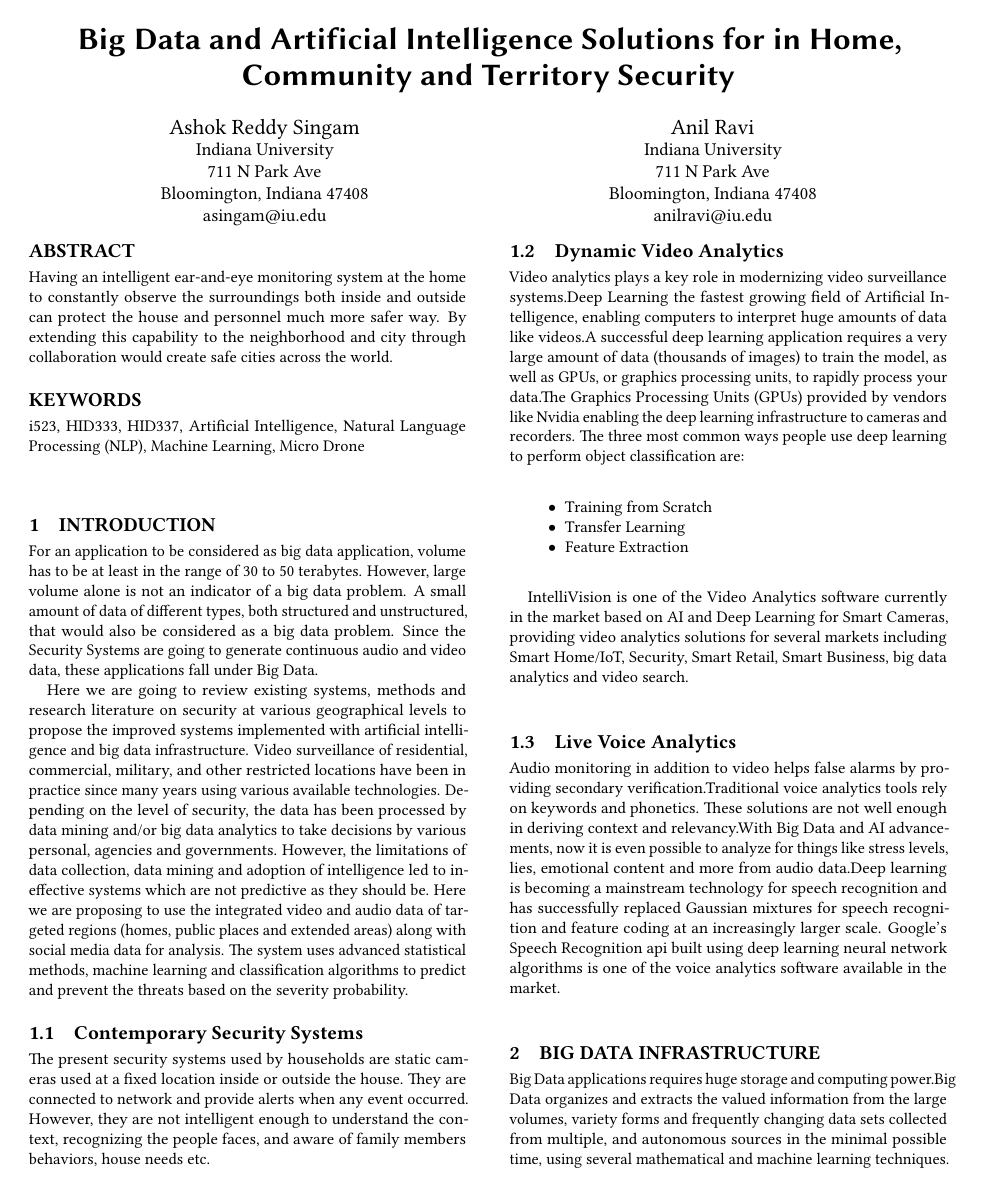
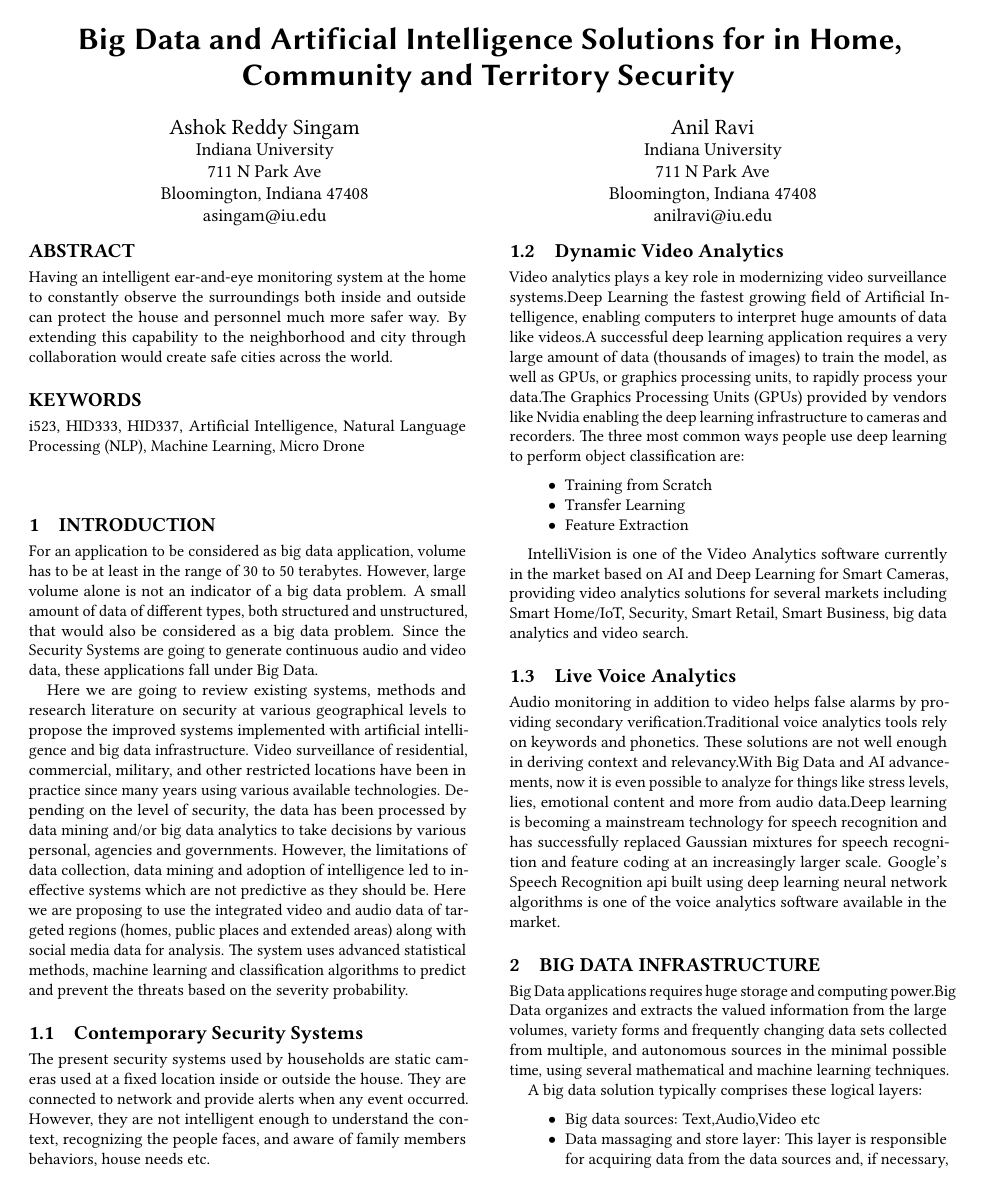
Before and after one commit to bigdata-i523/hid337, a LaTeX paper (paper1/report.tex): page 1 of 2 before the commit and page 1 of 5 after it. Compiled offline with pdfLaTeX.

Commit message:
Update report.tex

```diff
--- a/paper1/report.tex
+++ b/paper1/report.tex
@@ -79,3 +79,10 @@ Audio monitoring in addition to video helps false alarms by providing secondary
 \section{Big Data Infrastructure}
 Big Data applications requires huge storage and computing power.Big Data organizes and extracts the valued information from the large volumes, variety forms and frequently changing data sets collected from multiple, and autonomous sources
 in the minimal possible time, using several mathematical and machine learning techniques.
+
+A big data solution typically comprises these logical layers:
+ \begin{itemize}
+    \item Big data sources: Text,Audio,Video etc
+    \item Data massaging and store layer: This layer is responsible for acquiring data from the data sources and, if necessary, converting it to a format that suits how the data is to be analyzed.
+    Ex:Hadoop Distributed File System (HDFS) store
+    \item Analysis layer:The analysis layer reads the data digested by the data massaging and store layer.For example, this layer offers tools like NoSQL programming, and Map Reduce for data intensive computing, domain specific statistical models, machine learning techniques etc
```
Also changed, not shown: paper1/report.tex (8 more changed lines).
